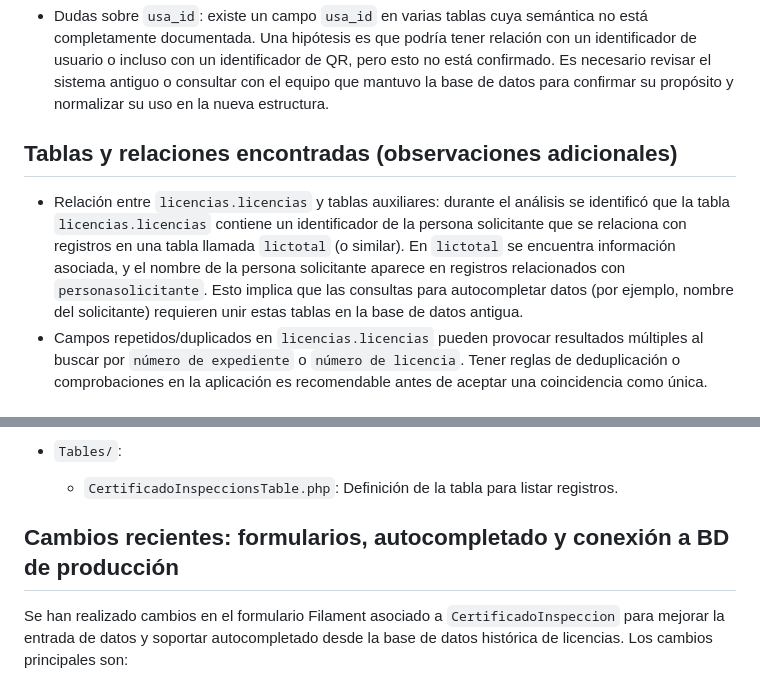
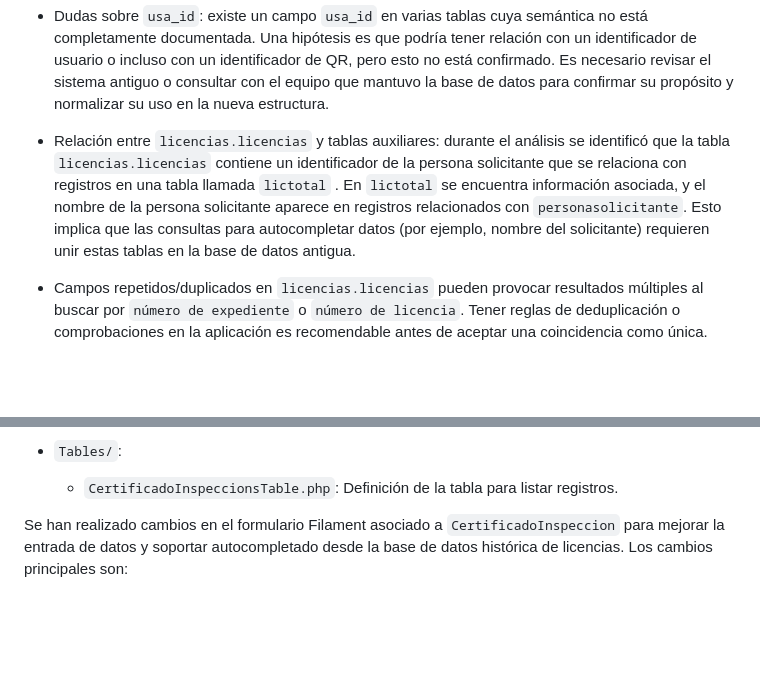
Before and after one commit to polog1999/grps_mdlm, a Markdown page: README.md, 2 parts joined by grey strips. Rendered like a GitHub page; blank space fills up the shorter version.

```diff
--- a/README.md
+++ b/README.md
@@ -18,10 +18,7 @@ Durante el análisis del esquema original se detectaron inconsistencias relevant
 
 - Dudas sobre `usa_id`: existe un campo `usa_id` en varias tablas cuya semántica no está completamente documentada. Una hipótesis es que podría tener relación con un identificador de usuario o incluso con un identificador de QR, pero esto no está confirmado. Es necesario revisar el sistema antiguo o consultar con el equipo que mantuvo la base de datos para confirmar su propósito y normalizar su uso en la nueva estructura.
 
-Tablas y relaciones encontradas (observaciones adicionales)
----------------------------------------------------------
-
-- Relación entre `licencias.licencias` y tablas auxiliares: durante el análisis se identificó que la tabla `licencias.licencias` contiene un identificador de la persona solicitante que se relaciona con registros en una tabla llamada `lictotal` (o similar). En `lictotal` se encuentra información asociada, y el nombre de la persona solicitante aparece en registros relacionados con `personasolicitante`. Esto implica que las consultas para autocompletar datos (por ejemplo, nombre del solicitante) requieren unir estas tablas en la base de datos antigua.
+- Relación entre `licencias.licencias` y tablas auxiliares: durante el análisis se identificó que la tabla `licencias.licencias` contiene un identificador de la persona solicitante que se relaciona con registros en una tabla llamada `lictotal` . En `lictotal` se encuentra información asociada, y el nombre de la persona solicitante aparece en registros relacionados con `personasolicitante`. Esto implica que las consultas para autocompletar datos (por ejemplo, nombre del solicitante) requieren unir estas tablas en la base de datos antigua.
 - Campos repetidos/duplicados en `licencias.licencias` pueden provocar resultados múltiples al buscar por `número de expediente` o `número de licencia`. Tener reglas de deduplicación o comprobaciones en la aplicación es recomendable antes de aceptar una coincidencia como única.
 
 
@@ -136,8 +133,6 @@ Archivos creados en `app/Filament/Resources/CertificadoInspeccions/`:
   - `CertificadoInspeccionsTable.php`: Definición de la tabla para listar registros.
 
 
-Cambios recientes: formularios, autocompletado y conexión a BD de producción
---------------------------------------------------------------------------
 
 Se han realizado cambios en el formulario Filament asociado a `CertificadoInspeccion` para mejorar la entrada de datos y soportar autocompletado desde la base de datos histórica de licencias. Los cambios principales son:
 
```
Also changed, not shown: other parts of README.md (+15 -52 lines).
